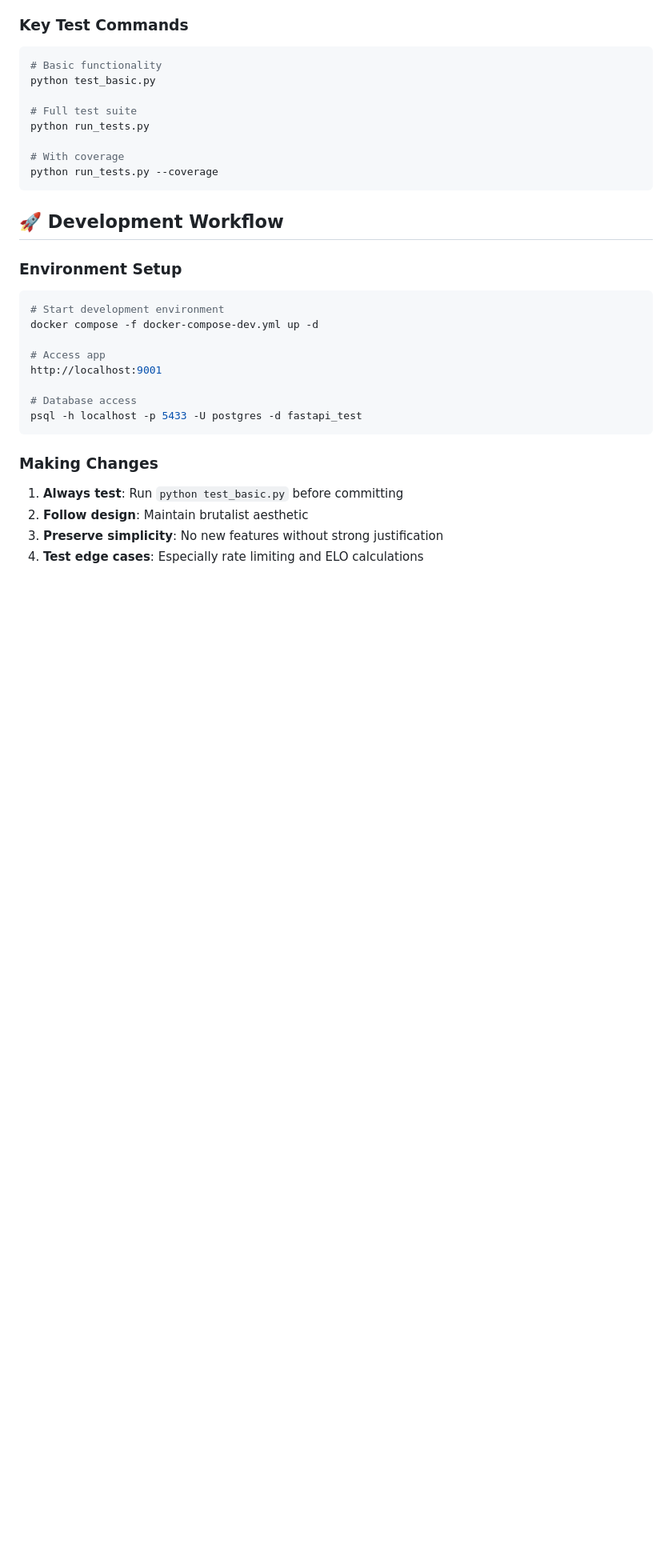
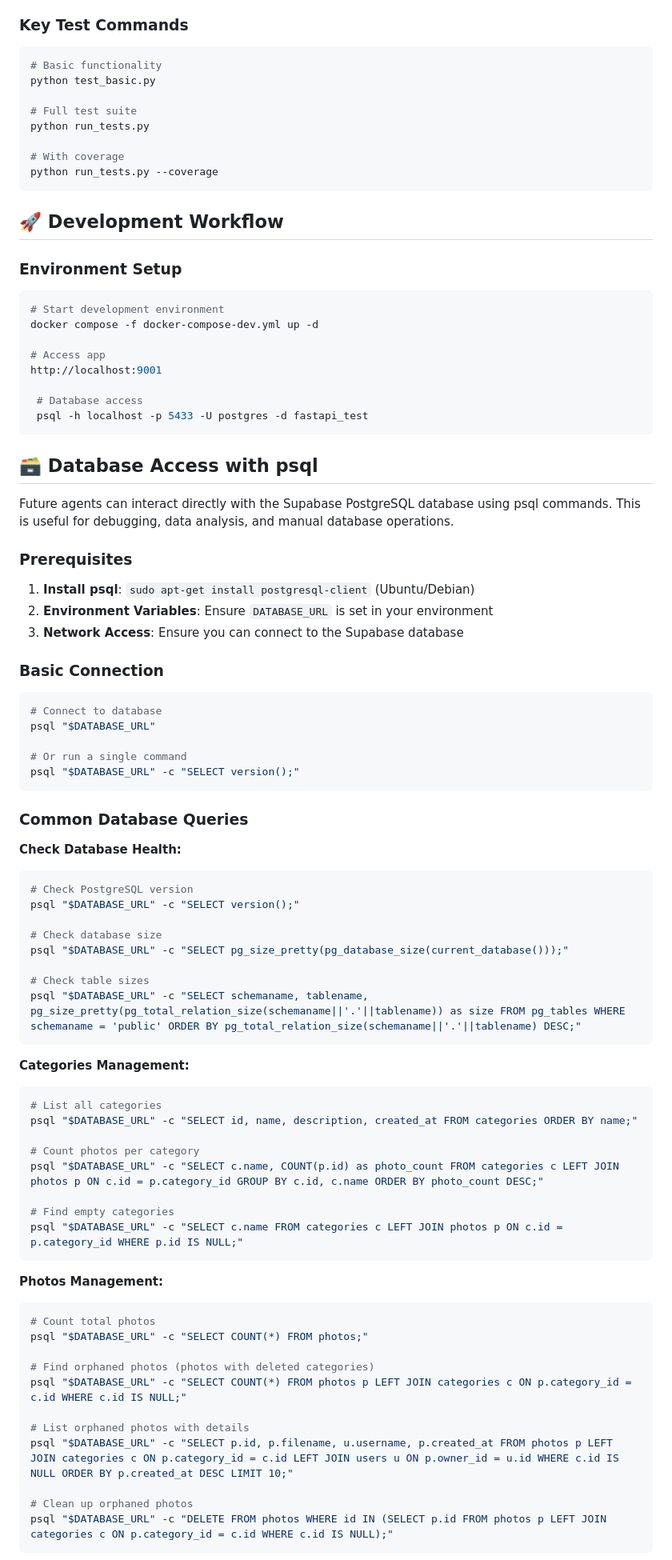
Before and after one commit to WoumBoum/photorank_dot_fun, a Markdown page: AGENTS.md, the part around one of its changes. Shown at 80% size. GitHub-like rendering; blank space fills up the shorter version.

````diff
--- a/AGENTS.md
+++ b/AGENTS.md
@@ -145,12 +145,65 @@ docker compose -f docker-compose-dev.yml up -d
 # Access app
 http://localhost:9001
 
-# Database access
-psql -h localhost -p 5433 -U postgres -d fastapi_test
+ # Database access
+ psql -h localhost -p 5433 -U postgres -d fastapi_test
+ ```
+
+## 🗃️ **Database Access with psql**
+Future agents can interact directly with the Supabase PostgreSQL database using psql commands. This is useful for debugging, data analysis, and manual database operations.
+
+### **Prerequisites**
+1. **Install psql**: `sudo apt-get install postgresql-client` (Ubuntu/Debian)
+2. **Environment Variables**: Ensure `DATABASE_URL` is set in your environment
+3. **Network Access**: Ensure you can connect to the Supabase database
+
+### **Basic Connection**
+```bash
+# Connect to database
+psql "$DATABASE_URL"
+
+# Or run a single command
+psql "$DATABASE_URL" -c "SELECT version();"
 ```
 
-### **Making Changes**
-1. **Always test**: Run `python test_basic.py` before committing
-2. **Follow design**: Maintain brutalist aesthetic
-3. **Preserve simplicity**: No new features without strong justification
-4. **Test edge cases**: Especially rate limiting and ELO calculations
+### **Common Database Queries**
+
+**Check Database Health:**
+```bash
+# Check PostgreSQL version
+psql "$DATABASE_URL" -c "SELECT version();"
+
+# Check database size
+psql "$DATABASE_URL" -c "SELECT pg_size_pretty(pg_database_size(current_database()));"
+
+# Check table sizes
+psql "$DATABASE_URL" -c "SELECT schemaname, tablename, pg_size_pretty(pg_total_relation_size(schemaname||'.'||tablename)) as size FROM pg_tables WHERE schemaname = 'public' ORDER BY pg_total_relation_size(schemaname||'.'||tablename) DESC;"
+```
+
+**Categories Management:**
+```bash
+# List all categories
+psql "$DATABASE_URL" -c "SELECT id, name, description, created_at FROM categories ORDER BY name;"
+
+# Count photos per category
+psql "$DATABASE_URL" -c "SELECT c.name, COUNT(p.id) as photo_count FROM categories c LEFT JOIN photos p ON c.id = p.category_id GROUP BY c.id, c.name ORDER BY photo_count DESC;"
+
+# Find empty categories
+psql "$DATABASE_URL" -c "SELECT c.name FROM categories c LEFT JOIN photos p ON c.id = p.category_id WHERE p.id IS NULL;"
+```
+
+**Photos Management:**
+```bash
+# Count total photos
+psql "$DATABASE_URL" -c "SELECT COUNT(*) FROM photos;"
+
+# Find orphaned photos (photos with deleted categories)
+psql "$DATABASE_URL" -c "SELECT COUNT(*) FROM photos p LEFT JOIN categories c ON p.category_id = c.id WHERE c.id IS NULL;"
+
+# List orphaned photos with details
+psql "$DATABASE_URL" -c "SELECT p.id, p.filename, u.username, p.created_at FROM photos p LEFT JOIN categories c ON p.category_id = c.id LEFT JOIN users u ON p.owner_id = u.id WHERE c.id IS NULL ORDER BY p.created_at DESC LIMIT 10;"
+
+# Clean up orphaned photos
+psql "$DATABASE_URL" -c "DELETE FROM photos WHERE id IN (SELECT p.id FROM photos p LEFT JOIN categories c ON p.category_id = c.id WHERE c.id IS NULL);"
+```
+
````
Also changed, not shown: other parts of AGENTS.md (+61 -0 lines).
